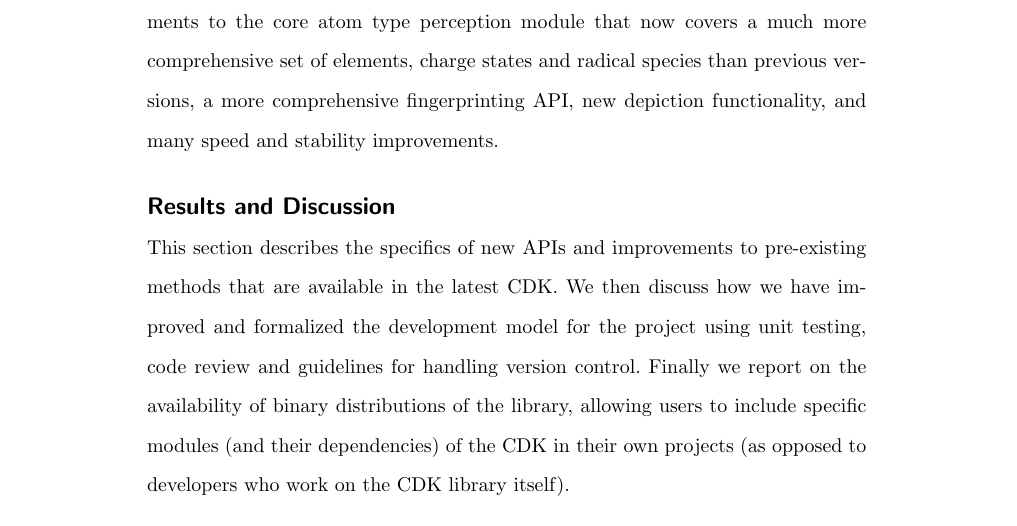
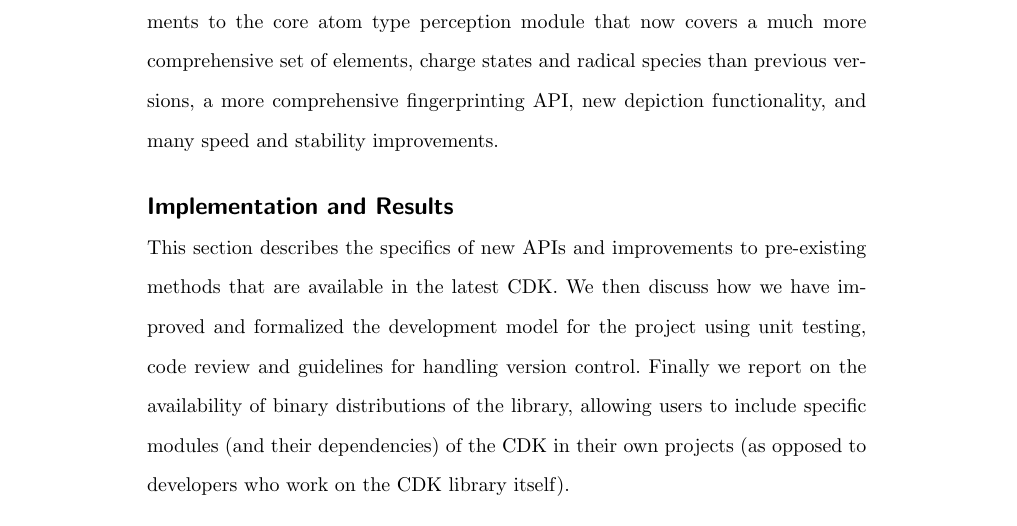
Before and after one commit to cdk/cdk-paper-3, a LaTeX document (article.tex): part of page 4 of 29, cut so that both start at the same text. Compiled offline with pdfLaTeX.

Commit message:
For Software the Implementation and the Results is the same thing

```diff
--- a/article.tex
+++ b/article.tex
@@ -349,7 +349,7 @@ and many speed and stability improvements.
 %%%%%%%%%%%%%%%%%%%%%%%%%%%%
 %% Results and Discussion %%
 %%
-\section*{Results and Discussion}
+\section*{Implementation and Results}
 
 This section describes the specifics of new APIs and
 improvements to pre-existing methods that are available in the latest
```
